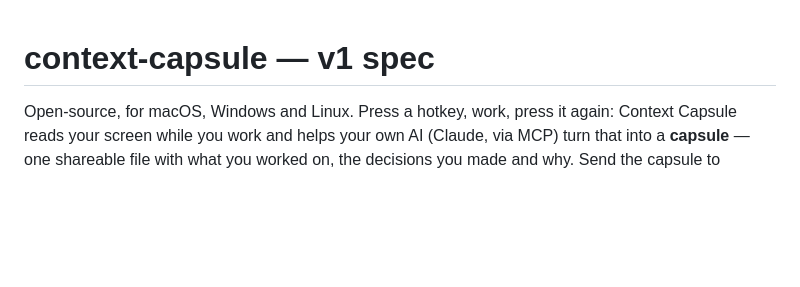
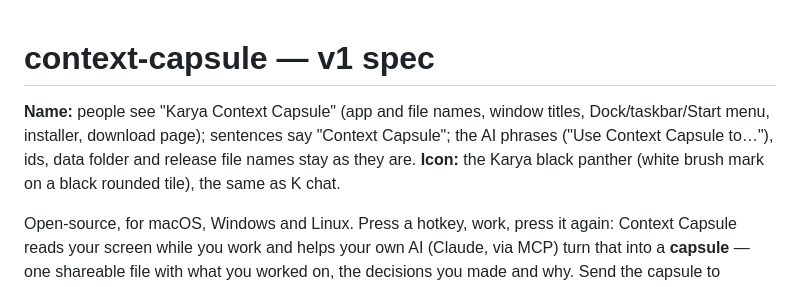
Before and after one commit to The-Karya/context-capsule, a Markdown page: SPEC.md, the part around the change. GitHub-like rendering; blank space fills up the shorter version.

```diff
--- a/SPEC.md
+++ b/SPEC.md
@@ -1,4 +1,9 @@
 # context-capsule — v1 spec
+
+**Name:** people see "Karya Context Capsule" (app and file names, window titles, Dock/taskbar/Start menu,
+installer, download page); sentences say "Context Capsule"; the AI phrases ("Use Context Capsule to…"), ids,
+data folder and release file names stay as they are. **Icon:** the Karya black panther (white brush mark on a
+black rounded tile), the same as K chat.
 
 Open-source, for macOS, Windows and Linux. Press a hotkey, work, press it again: Context Capsule reads
 your screen while you work and helps your own AI (Claude, via MCP) turn that into a
```
Also changed, not shown: README.md (+3 -3 lines), site/icon.png (added), 1 other file.
